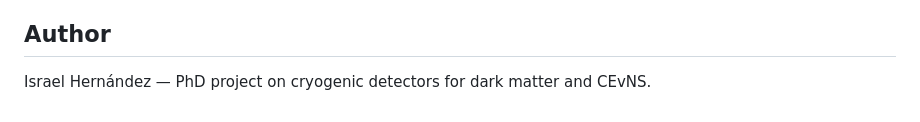
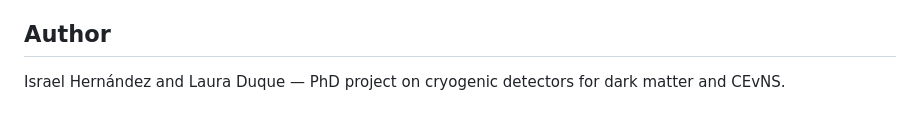
Before and after one commit to Israel-Tanjiro/CEvNSNuFOg, a Markdown page: README.md, the part around the change. GitHub-like rendering.

```diff
--- a/README.md
+++ b/README.md
@@ -246,4 +246,4 @@ To add a material, register the file in `config.TENSOR_FILES`. Add the atoms (or
 
 ## Author
 
-Israel Hernández — PhD project on cryogenic detectors for dark matter and CEvNS.
+Israel Hernández and Laura Duque — PhD project on cryogenic detectors for dark matter and CEvNS.
```
